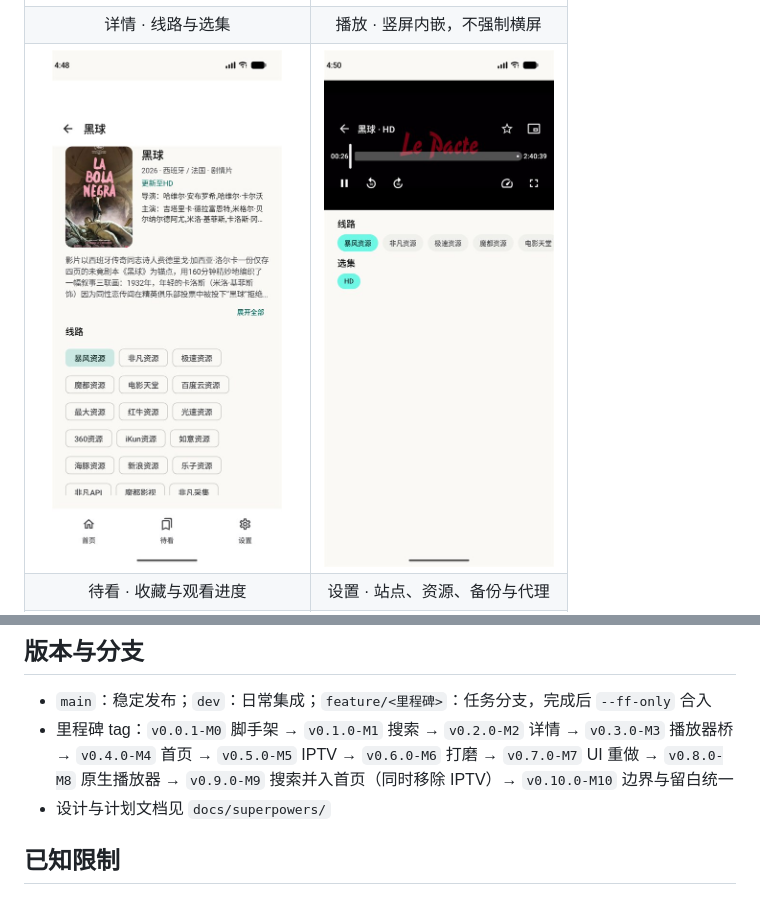
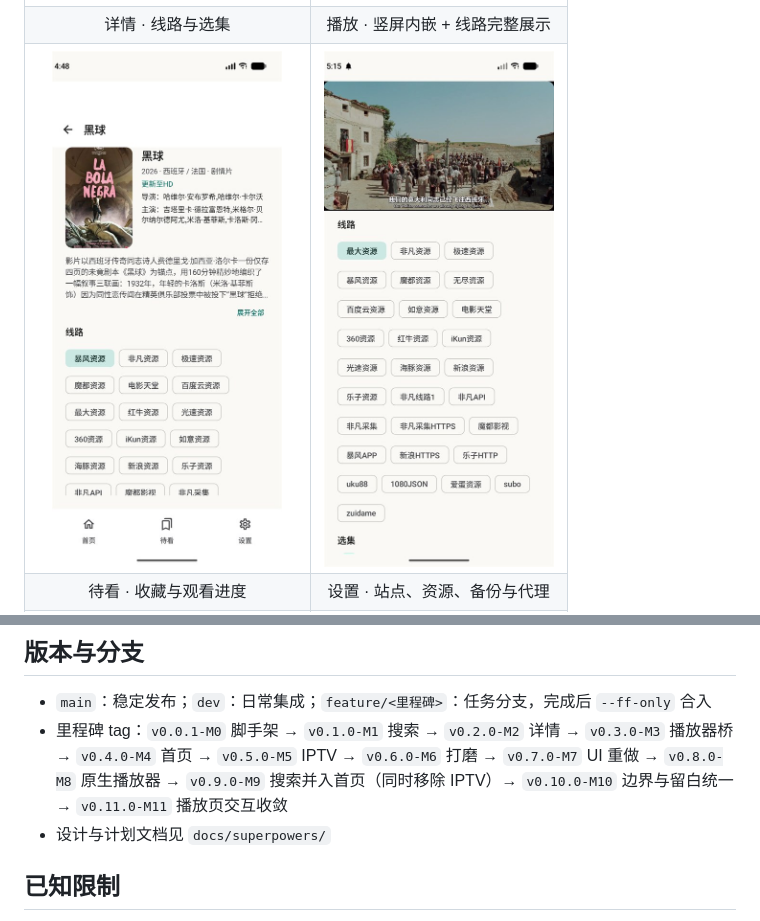
Before and after one commit to 18haventgirl/RicebabyVideo-Android, a Markdown page: README.md, 2 parts joined by grey strips. Rendered like a GitHub page; pictures changed too: docs/screenshots/04-player.jpg.

```diff
--- a/README.md
+++ b/README.md
@@ -14,8 +14,8 @@
 | 首页 · 大标题 + 常驻搜索栏 + 标签流 | 就地搜索 · 来源与类型筛选 |
 | :---: | :---: |
 | <img src="docs/screenshots/01-home.jpg" alt="首页：大标题、搜索栏、电影/剧集分段、类型标签与海报流" width="230"> | <img src="docs/screenshots/02-search.jpg" alt="首页内展开的搜索面板：输入框、来源与类型筛选徽章、结果网格" width="230"> |
-| 详情 · 线路与选集 | 播放 · 竖屏内嵌，不强制横屏 |
-| <img src="docs/screenshots/03-detail.jpg" alt="详情页：海报、元信息、简介、线路切换与选集" width="230"> | <img src="docs/screenshots/04-player.jpg" alt="竖屏播放器：画面内嵌在顶部，下方直接切换线路与选集" width="230"> |
+| 详情 · 线路与选集 | 播放 · 竖屏内嵌 + 线路完整展示 |
+| <img src="docs/screenshots/03-detail.jpg" alt="详情页：海报、元信息、简介、线路切换与选集" width="230"> | <img src="docs/screenshots/04-player.jpg" alt="竖屏播放器：画面上方内嵌播放，下方以换行标签完整展示线路与选集" width="230"> |
 | 待看 · 收藏与观看进度 | 设置 · 站点、资源、备份与代理 |
 | <img src="docs/screenshots/05-watchlist.jpg" alt="待看页：收藏网格与带进度的观看记录" width="230"> | <img src="docs/screenshots/06-settings.jpg" alt="设置页：观影站点、资源同步、数据备份与网络代理" width="230"> |
 
@@ -36,7 +36,7 @@ JAVA_HOME=<JBR 路径> ./gradlew :app:assembleDebug
 ## 版本与分支
 
 - `main`：稳定发布；`dev`：日常集成；`feature/<里程碑>`：任务分支，完成后 `--ff-only` 合入
-- 里程碑 tag：`v0.0.1-M0` 脚手架 → `v0.1.0-M1` 搜索 → `v0.2.0-M2` 详情 → `v0.3.0-M3` 播放器桥 → `v0.4.0-M4` 首页 → `v0.5.0-M5` IPTV → `v0.6.0-M6` 打磨 → `v0.7.0-M7` UI 重做 → `v0.8.0-M8` 原生播放器 → `v0.9.0-M9` 搜索并入首页（同时移除 IPTV）→ `v0.10.0-M10` 边界与留白统一
+- 里程碑 tag：`v0.0.1-M0` 脚手架 → `v0.1.0-M1` 搜索 → `v0.2.0-M2` 详情 → `v0.3.0-M3` 播放器桥 → `v0.4.0-M4` 首页 → `v0.5.0-M5` IPTV → `v0.6.0-M6` 打磨 → `v0.7.0-M7` UI 重做 → `v0.8.0-M8` 原生播放器 → `v0.9.0-M9` 搜索并入首页（同时移除 IPTV）→ `v0.10.0-M10` 边界与留白统一 → `v0.11.0-M11` 播放页交互收敛
 - 设计与计划文档见 `docs/superpowers/`
 
 ## 已知限制
```
Also changed, not shown: 8 other files.
